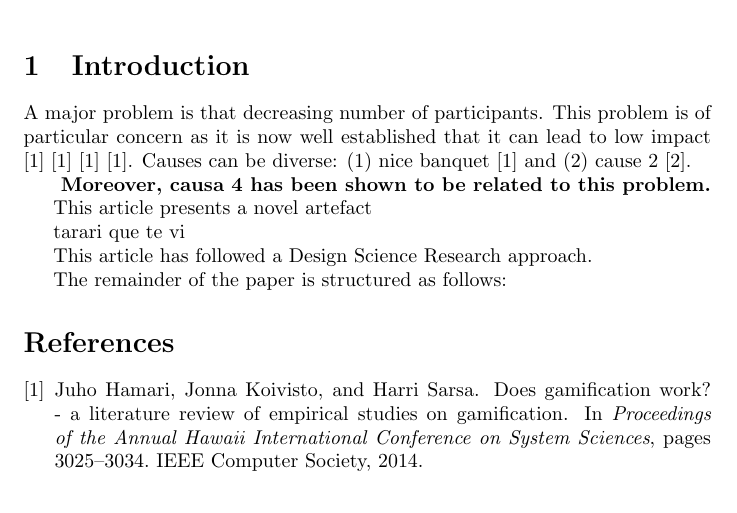
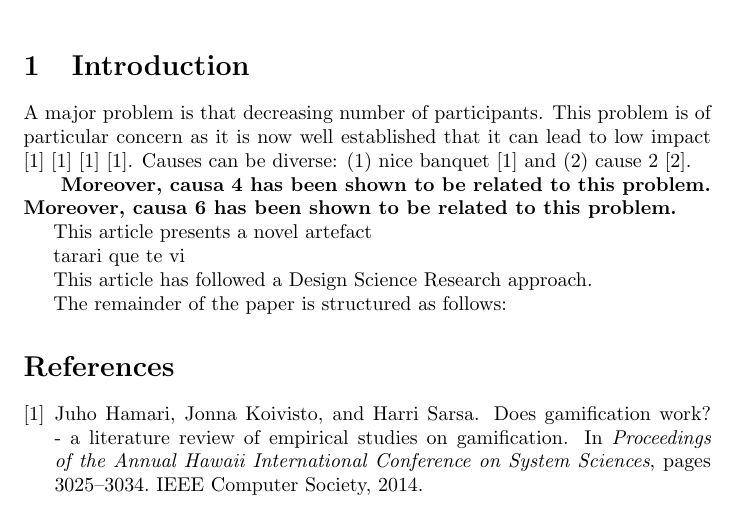
Before and after one commit to jipdigao/GamificationArticle, a LaTeX document (article.tex): part of the page, cut so that both start at the same text. Compiled offline with pdfLaTeX.

Commit message:
Incremental LaTeX generation by DScaffolding

```diff
--- a/article.tex
+++ b/article.tex
@@ -22,7 +22,7 @@
 A major problem is that decreasing number of participants. This problem is of particular concern as it is now well established that it can lead to low impact \cite{Hamari2014} \cite{Hamari2014} \cite{Hamari2014} \cite{Hamari2014}. Causes can be diverse: (1) nice banquet \cite{Hamari2014} and (2) cause 2 \cite{Liu2017}.
 \todo{que no se nos olvide considerar las causa 5}
 
-\textbf{ Moreover, causa 4 has been shown to be related to this problem. }%Summarise existing research including knowledge gaps and give an account for similar and/or alternative solutions to the problem
+\textbf{ Moreover, causa 4 has been shown to be related to this problem.\textbf{ Moreover, causa 6 has been shown to be related to this problem. } }%Summarise existing research including knowledge gaps and give an account for similar and/or alternative solutions to the problem
 
 
 %Formulate goals and present Kernel theories used as a basis for the artefact design
```
